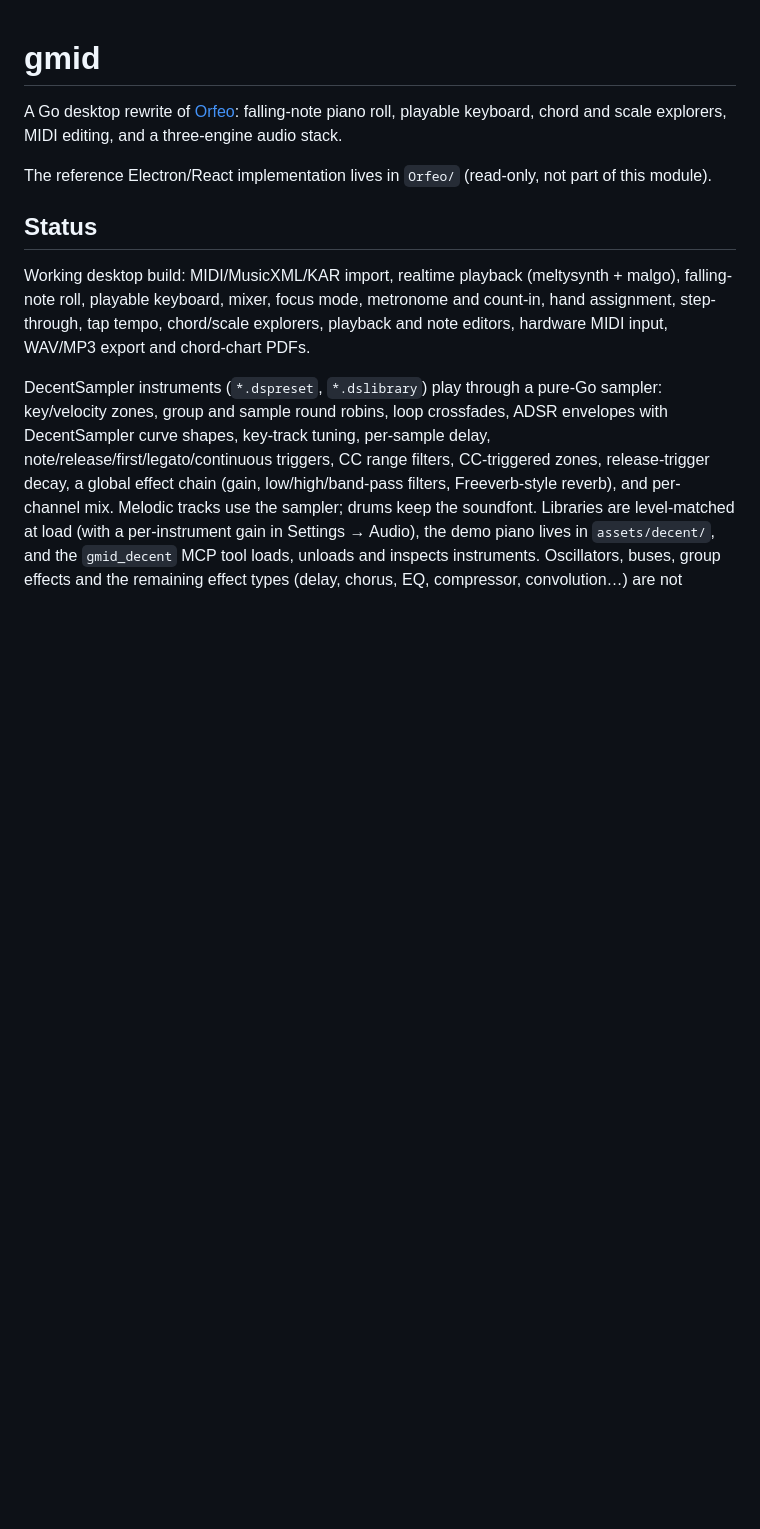
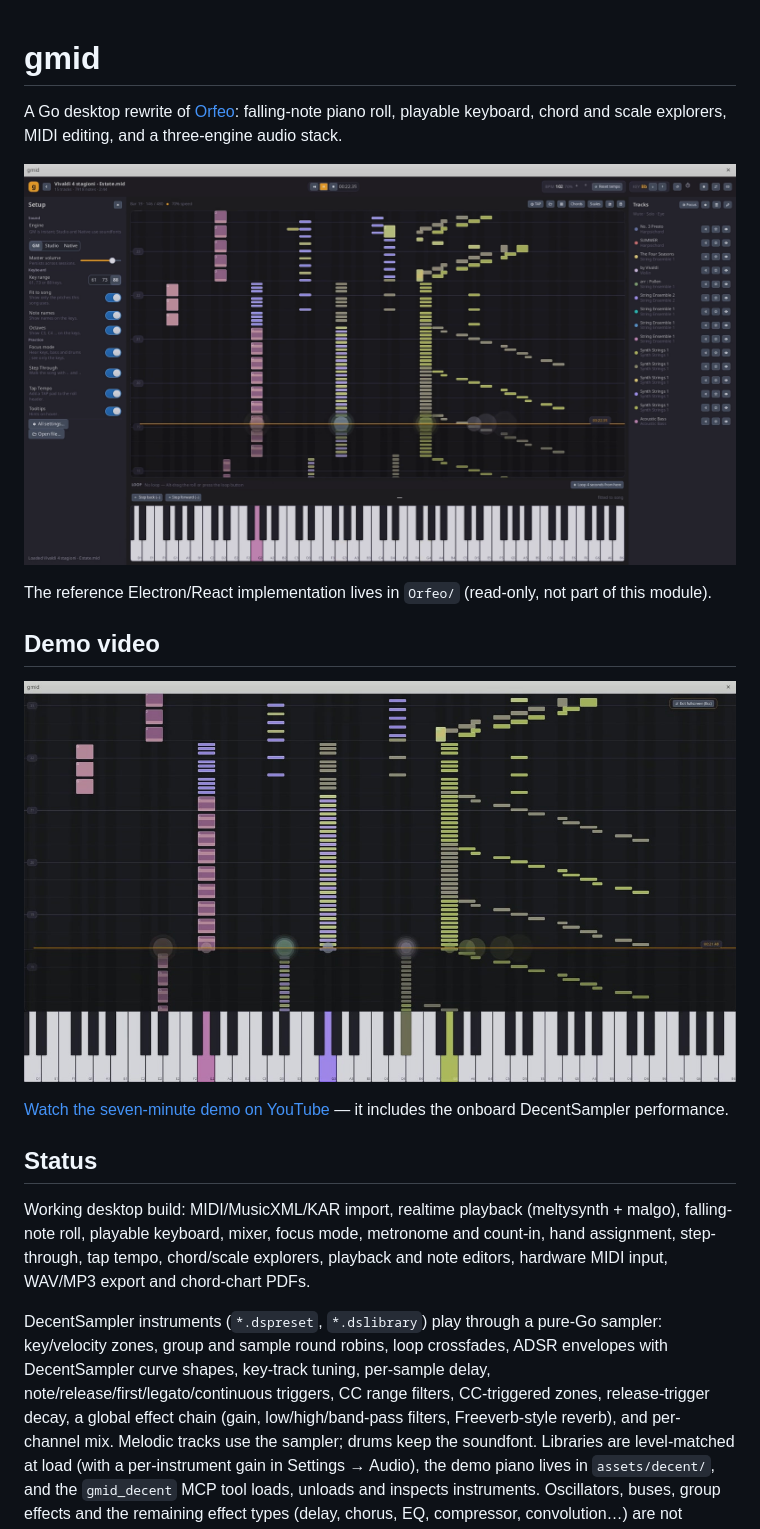
Before and after one commit to akhenakh/gmid, a Markdown page: README.md, the part around the change. GitHub-like rendering; pictures changed too: docs/gmid-screenshot.png (added), docs/gmid-video.jpg (added); blank space fills up the shorter version.

Commit message:
docs: add a screenshot and the demo video link
Show the piano roll with the full-height note waterfall and link the
seven-minute YouTube demo (including the onboard DecentSampler
performance) from a clickable preview.

```diff
--- a/README.md
+++ b/README.md
@@ -4,8 +4,17 @@ A Go desktop rewrite of [Orfeo](https://github.com/Squarebow/Orfeo): falling-not
 piano roll, playable keyboard, chord and scale explorers, MIDI editing, and a
 three-engine audio stack.
 
+![gmid — piano roll, keyboard and track panels](docs/gmid-screenshot.png)
+
 The reference Electron/React implementation lives in `Orfeo/` (read-only, not
 part of this module).
+
+## Demo video
+
+[![Watch the gmid demo](docs/gmid-video.jpg)](https://youtu.be/yJgxQjpdmHo)
+
+[Watch the seven-minute demo on YouTube](https://youtu.be/yJgxQjpdmHo) — it
+includes the onboard DecentSampler performance.
 
 ## Status
 
```
